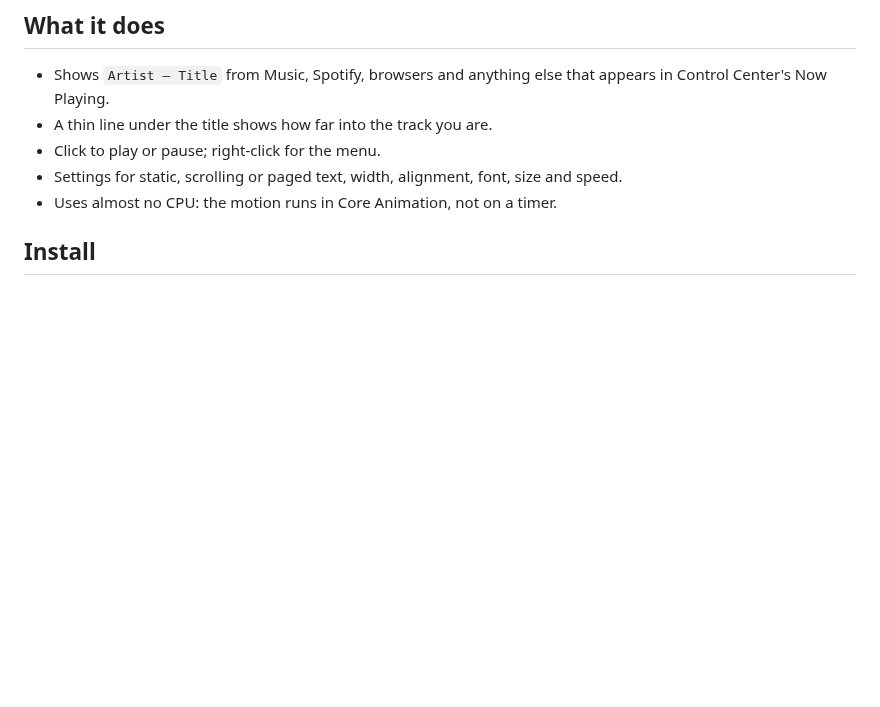
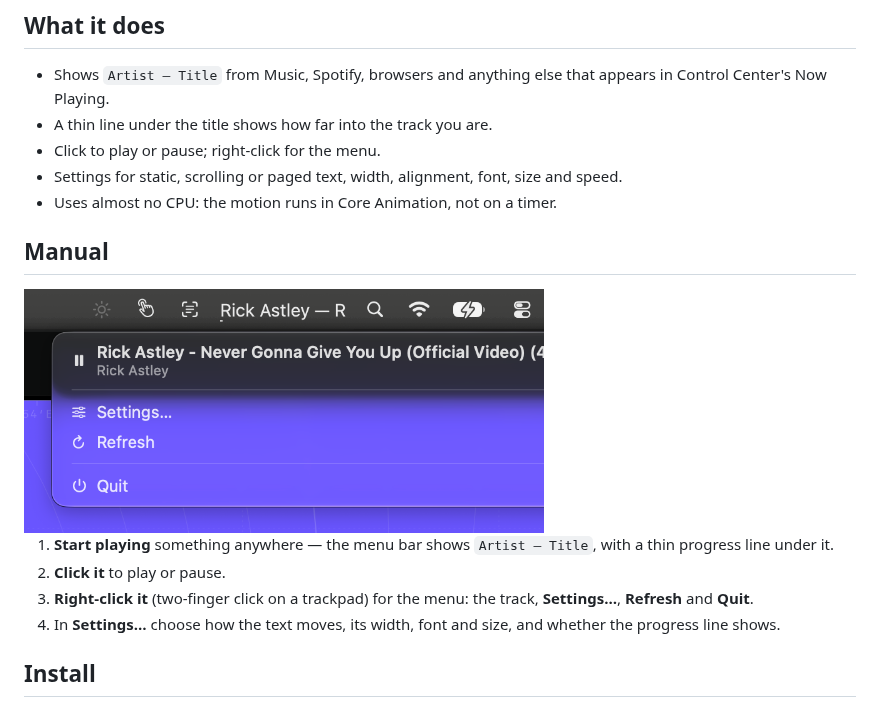
Before and after one commit to yjujq/NowPlayingMenu, a Markdown page: README.md, the part around the change. GitHub-like rendering; pictures changed too: docs/menu.png (added); blank space fills up the shorter version.

Commit message:
Manual with screenshots

```diff
--- a/README.md
+++ b/README.md
@@ -11,6 +11,15 @@ See what's playing — artist and title — right in the menu bar.
 - Click to play or pause; right-click for the menu.
 - Settings for static, scrolling or paged text, width, alignment, font, size and speed.
 - Uses almost no CPU: the motion runs in Core Animation, not on a timer.
+
+## Manual
+
+<img src="docs/menu.png" width="520" alt="The track in the menu bar and its menu">
+
+1. **Start playing** something anywhere — the menu bar shows `Artist — Title`, with a thin progress line under it.
+2. **Click it** to play or pause.
+3. **Right-click it** (two-finger click on a trackpad) for the menu: the track, **Settings…**, **Refresh** and **Quit**.
+4. In **Settings…** choose how the text moves, its width, font and size, and whether the progress line shows.
 
 ## Install
 
```
